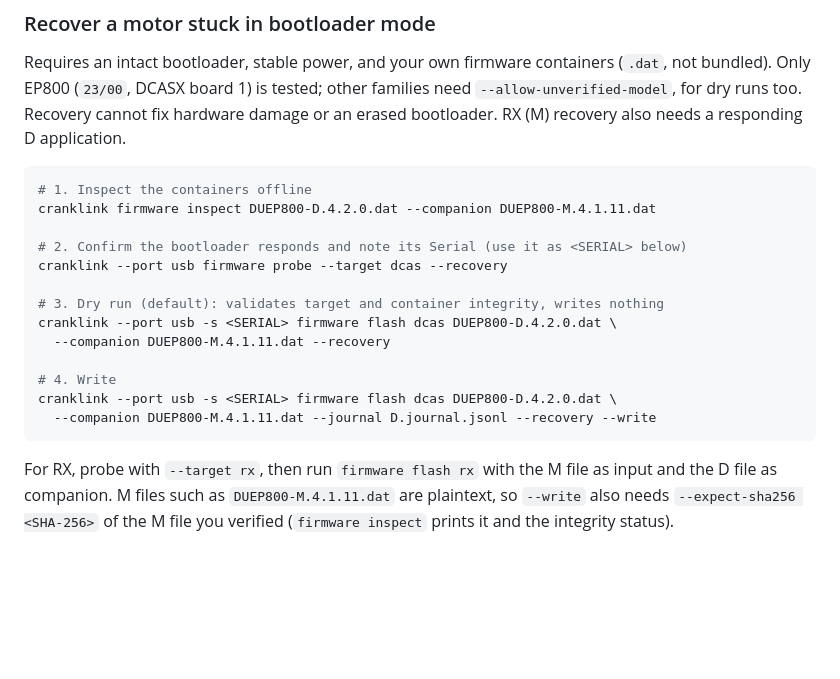
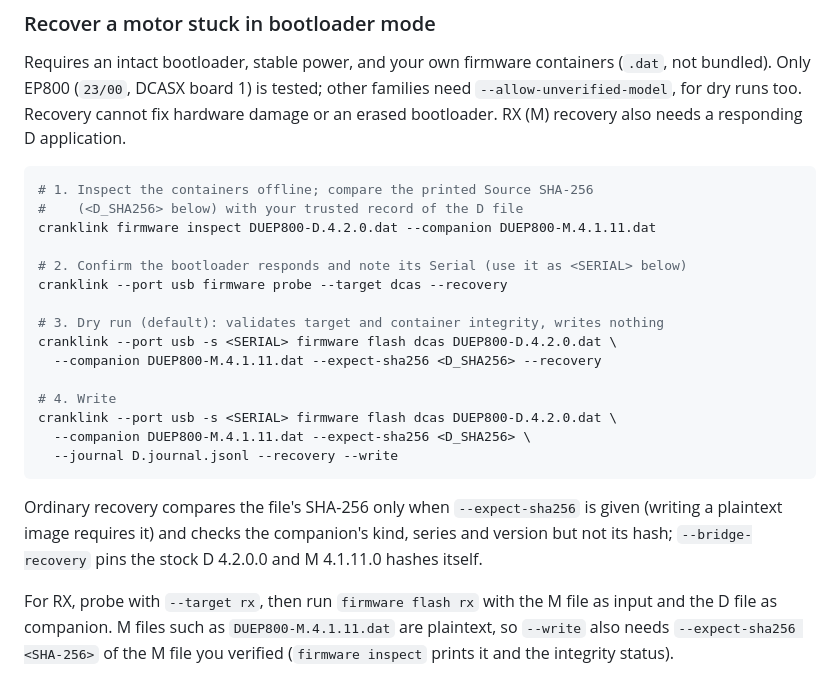
Before and after one commit to plainoss/cranklink, a Markdown page: README.md, the part around the change. GitHub-like rendering; blank space fills up the shorter version.

Commit message:
docs(firmware): show how to pin the recovery image's SHA-256
The recovery walkthrough never passed --expect-sha256, so the
documented encrypted D write relied on header and container checks
alone, and nothing said that ordinary recovery checks a file hash
only when one is given while --bridge-recovery pins the stock hashes
itself. The patcher guide did not say which hash to pin: its Patched
SHA256 is the decrypted application, which for .dat output differs
from the file hash that --expect-sha256 compares.

Tell step 1 to compare the inspected Source SHA-256 with a trusted
record and pass it as --expect-sha256 in the dry run and the write,
state how ordinary and bridge recovery differ, and point the patcher
guide at the Source SHA-256 from firmware inspect.

Co-Authored-By: Claude Opus 5.5 <noreply@anthropic.com>
Claude-Session: https://claude.ai/code/session_01BU59iCPAoQW9h1s7B6BknB

````diff
--- a/README.md
+++ b/README.md
@@ -119,7 +119,8 @@ See [settings](docs/settings.md) for protected fields, backups, and batch plans,
 Requires an intact bootloader, stable power, and your own firmware containers (`.dat`, not bundled). Only EP800 (`23/00`, DCASX board 1) is tested; other families need `--allow-unverified-model`, for dry runs too. Recovery cannot fix hardware damage or an erased bootloader. RX (M) recovery also needs a responding D application.
 
 ```sh
-# 1. Inspect the containers offline
+# 1. Inspect the containers offline; compare the printed Source SHA-256
+#    (<D_SHA256> below) with your trusted record of the D file
 cranklink firmware inspect DUEP800-D.4.2.0.dat --companion DUEP800-M.4.1.11.dat
 
 # 2. Confirm the bootloader responds and note its Serial (use it as <SERIAL> below)
@@ -127,12 +128,15 @@ cranklink --port usb firmware probe --target dcas --recovery
 
 # 3. Dry run (default): validates target and container integrity, writes nothing
 cranklink --port usb -s <SERIAL> firmware flash dcas DUEP800-D.4.2.0.dat \
-  --companion DUEP800-M.4.1.11.dat --recovery
+  --companion DUEP800-M.4.1.11.dat --expect-sha256 <D_SHA256> --recovery
 
 # 4. Write
 cranklink --port usb -s <SERIAL> firmware flash dcas DUEP800-D.4.2.0.dat \
-  --companion DUEP800-M.4.1.11.dat --journal D.journal.jsonl --recovery --write
+  --companion DUEP800-M.4.1.11.dat --expect-sha256 <D_SHA256> \
+  --journal D.journal.jsonl --recovery --write
 ```
+
+Ordinary recovery compares the file's SHA-256 only when `--expect-sha256` is given (writing a plaintext image requires it) and checks the companion's kind, series and version but not its hash; `--bridge-recovery` pins the stock D 4.2.0.0 and M 4.1.11.0 hashes itself.
 
 For RX, probe with `--target rx`, then run `firmware flash rx` with the M file as input and the D file as companion. M files such as `DUEP800-M.4.1.11.dat` are plaintext, so `--write` also needs `--expect-sha256 <SHA-256>` of the M file you verified (`firmware inspect` prints it and the integrity status).
 
````
Also changed, not shown: docs/ep800-speed-limit-patcher.md (+4 -0 lines).
